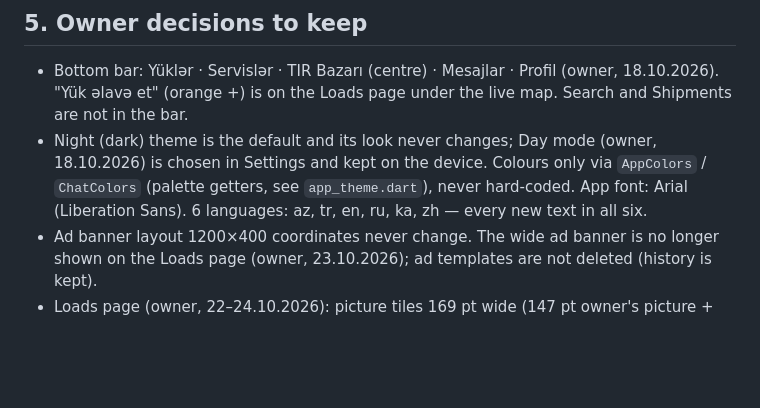
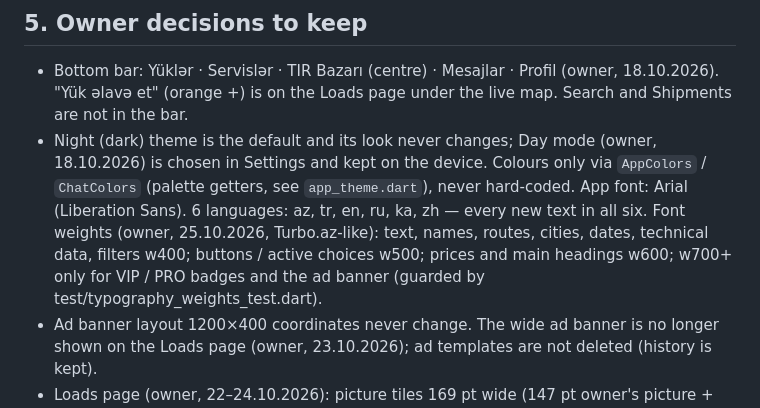
Before and after one commit to xalid9111/freightlink-test, a Markdown page: CLAUDE.md, the part around the change. Rendered like a GitHub page; blank space fills up the shorter version.

Commit message:
CLAUDE.md: font weight rule (owner, 25.10.2026)
Co-Authored-By: Claude Opus 5.5 <noreply@anthropic.com>
Claude-Session: https://claude.ai/code/session_01TwoedHDaZ4iZm6AS71Mrpj

```diff
--- a/CLAUDE.md
+++ b/CLAUDE.md
@@ -100,6 +100,10 @@ files to the owner separately (they are run by hand in the SQL editor).
   Colours only via `AppColors` / `ChatColors` (palette getters, see
   `app_theme.dart`), never hard-coded. App font: Arial (Liberation
   Sans). 6 languages: az, tr, en, ru, ka, zh — every new text in all six.
+  Font weights (owner, 25.10.2026, Turbo.az-like): text, names, routes,
+  cities, dates, technical data, filters w400; buttons / active choices
+  w500; prices and main headings w600; w700+ only for VIP / PRO badges and
+  the ad banner (guarded by test/typography_weights_test.dart).
 - Ad banner layout 1200×400 coordinates never change.
   The wide ad banner is no longer shown on the Loads page (owner,
   23.10.2026); ad templates are not deleted (history is kept).
```
